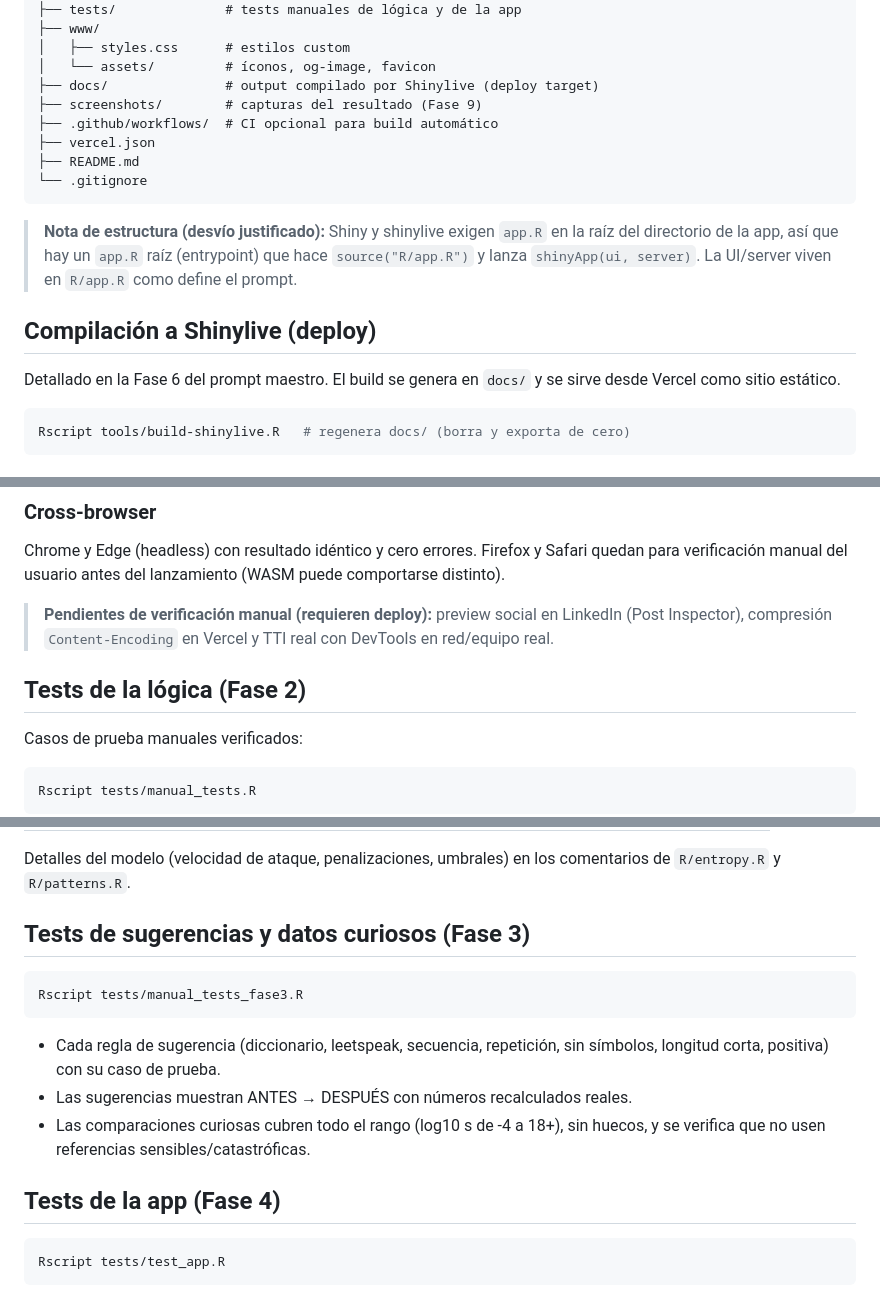
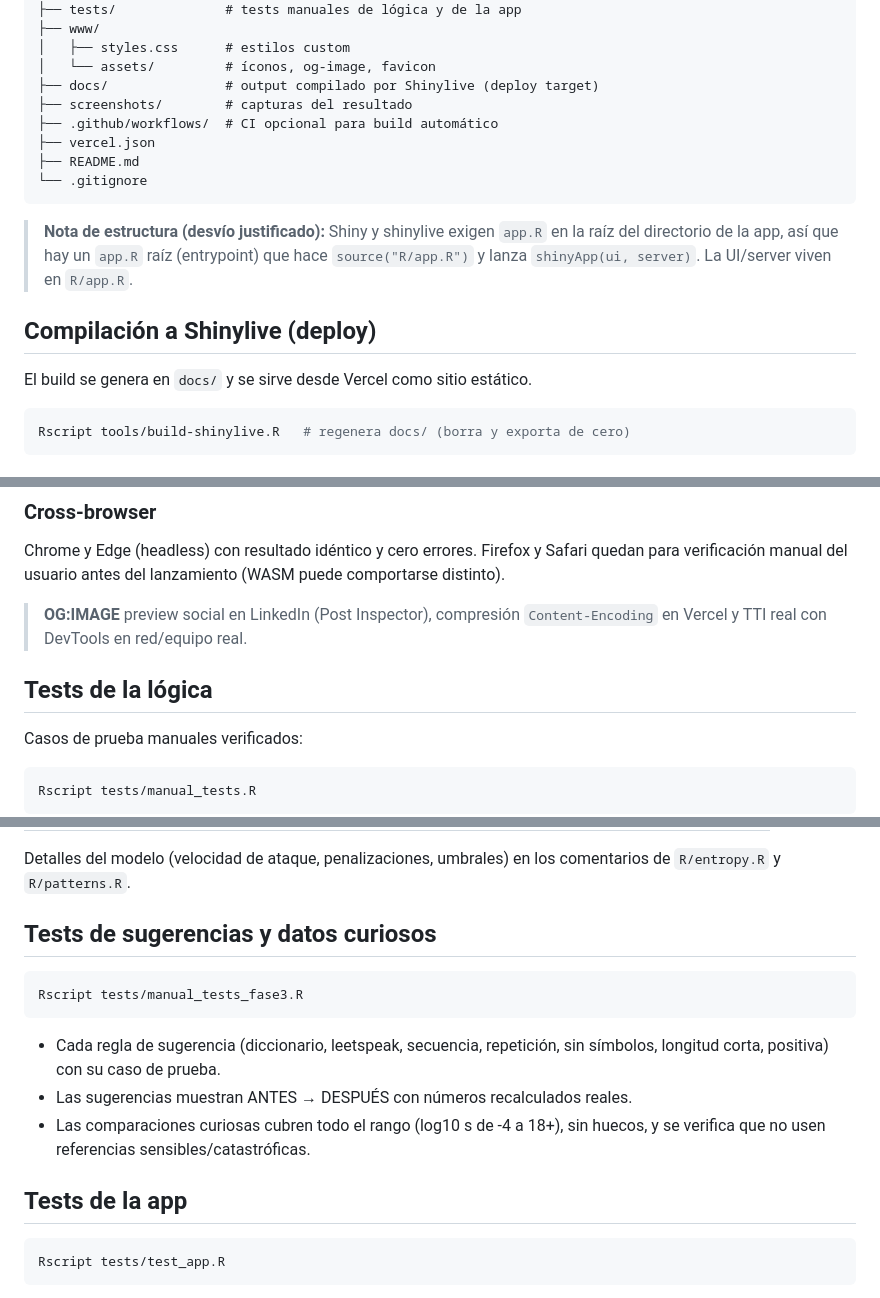
Before and after one commit to Tomasr0609/CrackTime, a Markdown page: README.md, 3 parts joined by grey strips. Drawn GitHub-style.

````diff
--- a/README.md
+++ b/README.md
@@ -57,7 +57,7 @@ CrackTime/                 # raíz del repo
 │   ├── styles.css      # estilos custom
 │   └── assets/         # íconos, og-image, favicon
 ├── docs/               # output compilado por Shinylive (deploy target)
-├── screenshots/        # capturas del resultado (Fase 9)
+├── screenshots/        # capturas del resultado
 ├── .github/workflows/  # CI opcional para build automático
 ├── vercel.json
 ├── README.md
@@ -67,11 +67,11 @@ CrackTime/                 # raíz del repo
 > **Nota de estructura (desvío justificado):** Shiny y shinylive exigen `app.R`
 > en la raíz del directorio de la app, así que hay un `app.R` raíz (entrypoint)
 > que hace `source("R/app.R")` y lanza `shinyApp(ui, server)`. La UI/server
-> viven en `R/app.R` como define el prompt.
+> viven en `R/app.R`.
 
 ## Compilación a Shinylive (deploy)
 
-Detallado en la Fase 6 del prompt maestro. El build se genera en `docs/` y se
+El build se genera en `docs/` y se
 sirve desde Vercel como sitio estático.
 
 ```r
@@ -242,11 +211,11 @@ Chrome y Edge (headless) con resultado idéntico y cero errores. Firefox y
 Safari quedan para verificación manual del usuario antes del lanzamiento
 (WASM puede comportarse distinto).
 
-> **Pendientes de verificación manual (requieren deploy):** preview social en
+> **OG:IMAGE** preview social en
 > LinkedIn (Post Inspector), compresión `Content-Encoding` en Vercel y TTI real
 > con DevTools en red/equipo real.
 
-## Tests de la lógica (Fase 2)
+## Tests de la lógica
 
 Casos de prueba manuales verificados:
 
@@ -270,7 +239,7 @@ Rscript tests/manual_tests.R
 Detalles del modelo (velocidad de ataque, penalizaciones, umbrales) en los
 comentarios de `R/entropy.R` y `R/patterns.R`.
 
-## Tests de sugerencias y datos curiosos (Fase 3)
+## Tests de sugerencias y datos curiosos
 
 ```r
 Rscript tests/manual_tests_fase3.R
@@ -282,7 +251,7 @@ Rscript tests/manual_tests_fase3.R
 - Las comparaciones curiosas cubren todo el rango (log10 s de -4 a 18+), sin
   huecos, y se verifica que no usen referencias sensibles/catastróficas.
 
-## Tests de la app (Fase 4)
+## Tests de la app
 
 ```r
 Rscript tests/test_app.R
````
Also changed, not shown: other parts of README.md (+6 -37 lines).
